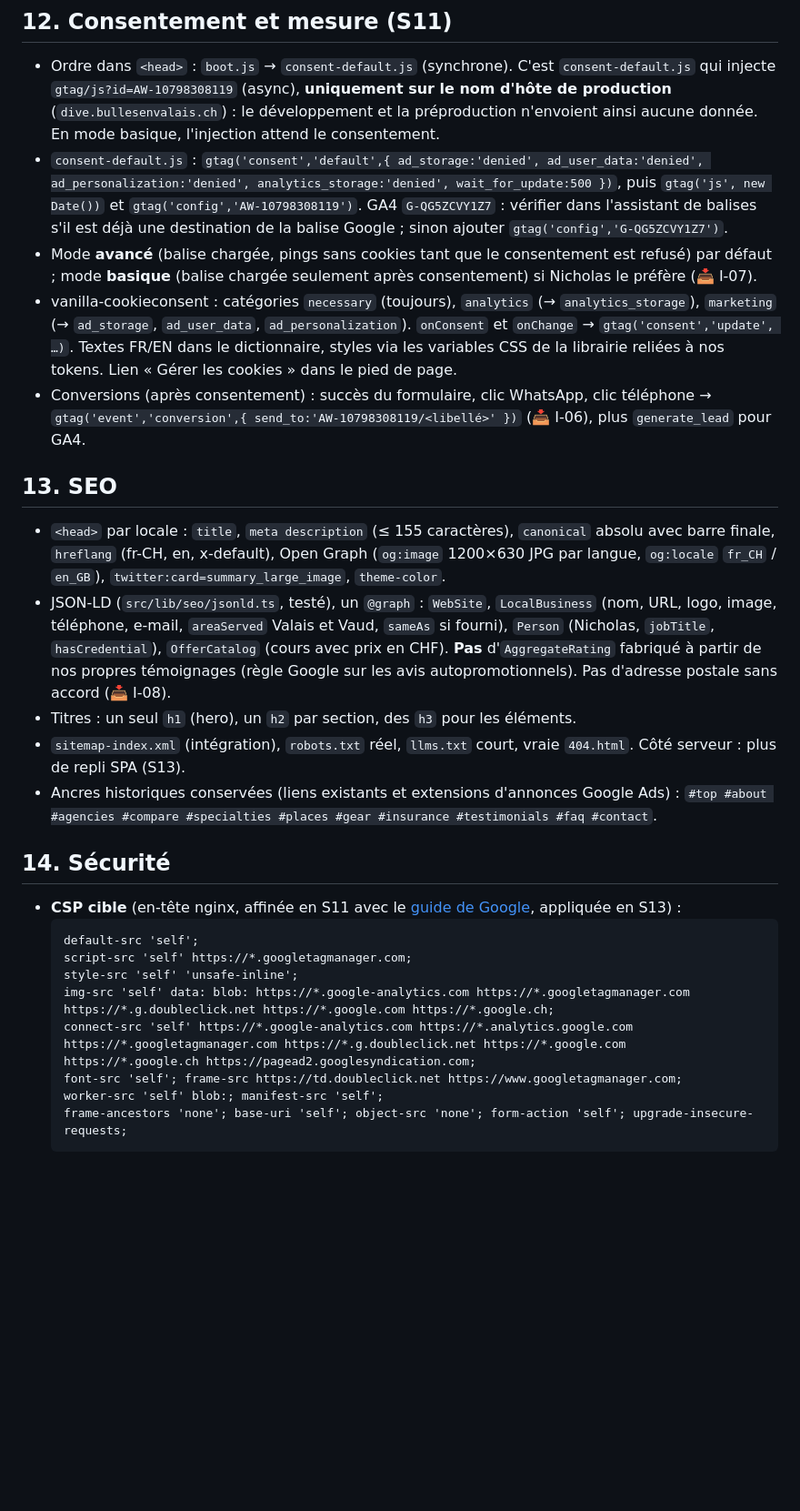
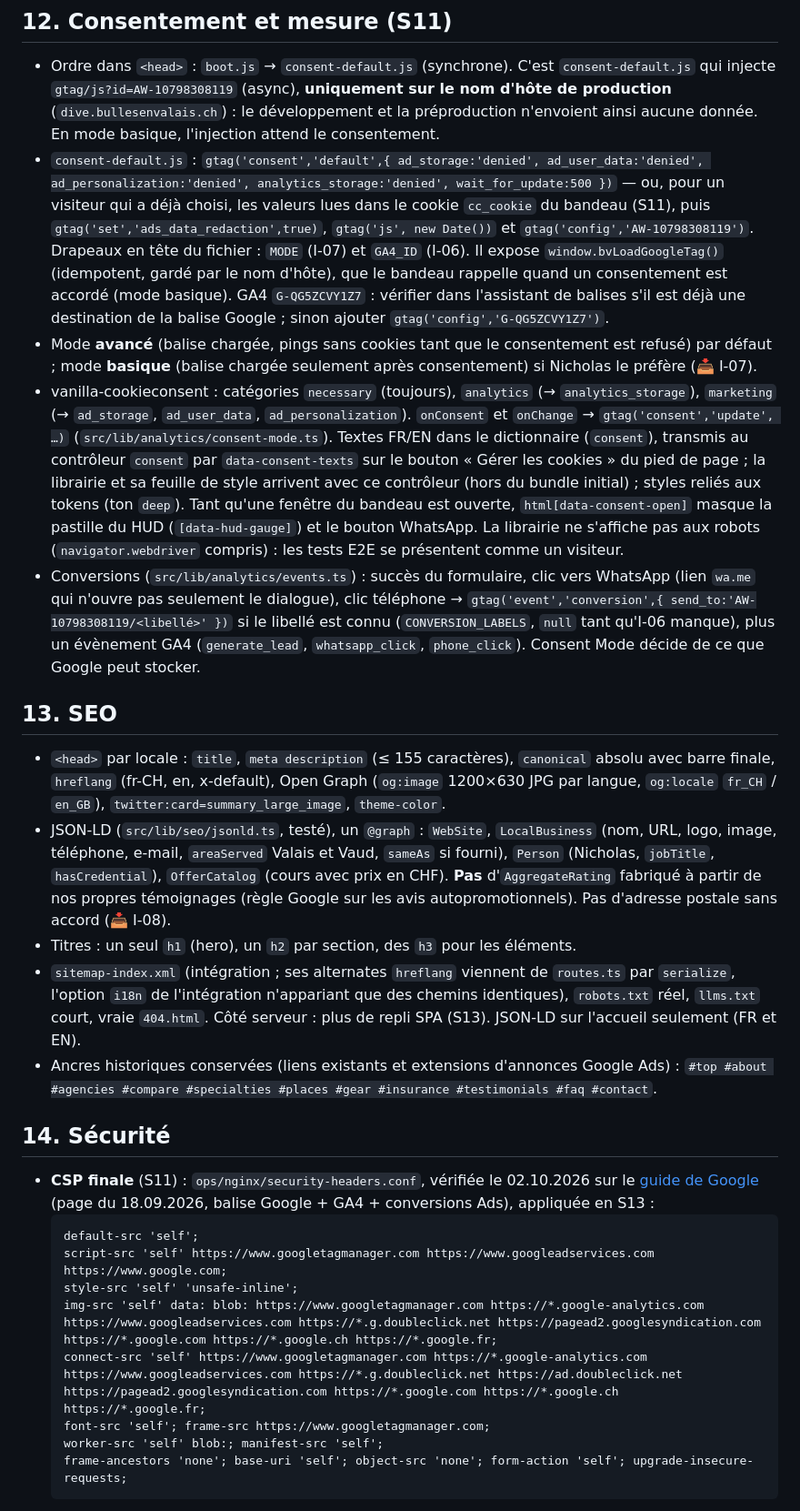
Before and after one commit to NicholasJallan/bulles_en_valais, a Markdown page: plans/refonte-la-descente/02-architecture.md, the part around one of its changes. Shown at 91% size. Rendered like a GitHub page; blank space fills up the shorter version.

Commit message:
docs(plan): S11 specs — final CSP, consent wiring, conversions behind I-06, sitemap alternates
Co-Authored-By: Claude Opus 5.5 <noreply@anthropic.com>
Claude-Session: https://claude.ai/code/session_015BPLWQPTJWwNZtSYTbWzW6

````diff
--- a/plans/refonte-la-descente/02-architecture.md
+++ b/plans/refonte-la-descente/02-architecture.md
@@ -250,29 +250,29 @@ export interface Course {
 ## 12. Consentement et mesure (S11)
 
 - Ordre dans `<head>` : `boot.js` → `consent-default.js` (synchrone). C'est `consent-default.js` qui injecte `gtag/js?id=AW-10798308119` (async), **uniquement sur le nom d'hôte de production** (`dive.bullesenvalais.ch`) : le développement et la préproduction n'envoient ainsi aucune donnée. En mode basique, l'injection attend le consentement.
-- `consent-default.js` : `gtag('consent','default',{ ad_storage:'denied', ad_user_data:'denied', ad_personalization:'denied', analytics_storage:'denied', wait_for_update:500 })`, puis `gtag('js', new Date())` et `gtag('config','AW-10798308119')`. GA4 `G-QG5ZCVY1Z7` : vérifier dans l'assistant de balises s'il est déjà une destination de la balise Google ; sinon ajouter `gtag('config','G-QG5ZCVY1Z7')`.
+- `consent-default.js` : `gtag('consent','default',{ ad_storage:'denied', ad_user_data:'denied', ad_personalization:'denied', analytics_storage:'denied', wait_for_update:500 })` — ou, pour un visiteur qui a déjà choisi, les valeurs lues dans le cookie `cc_cookie` du bandeau (S11), puis `gtag('set','ads_data_redaction',true)`, `gtag('js', new Date())` et `gtag('config','AW-10798308119')`. Drapeaux en tête du fichier : `MODE` (I-07) et `GA4_ID` (I-06). Il expose `window.bvLoadGoogleTag()` (idempotent, gardé par le nom d'hôte), que le bandeau rappelle quand un consentement est accordé (mode basique). GA4 `G-QG5ZCVY1Z7` : vérifier dans l'assistant de balises s'il est déjà une destination de la balise Google ; sinon ajouter `gtag('config','G-QG5ZCVY1Z7')`.
 - Mode **avancé** (balise chargée, pings sans cookies tant que le consentement est refusé) par défaut ; mode **basique** (balise chargée seulement après consentement) si Nicholas le préfère (📥 I-07).
-- vanilla-cookieconsent : catégories `necessary` (toujours), `analytics` (→ `analytics_storage`), `marketing` (→ `ad_storage`, `ad_user_data`, `ad_personalization`). `onConsent` et `onChange` → `gtag('consent','update', …)`. Textes FR/EN dans le dictionnaire, styles via les variables CSS de la librairie reliées à nos tokens. Lien « Gérer les cookies » dans le pied de page.
-- Conversions (après consentement) : succès du formulaire, clic WhatsApp, clic téléphone → `gtag('event','conversion',{ send_to:'AW-10798308119/<libellé>' })` (📥 I-06), plus `generate_lead` pour GA4.
+- vanilla-cookieconsent : catégories `necessary` (toujours), `analytics` (→ `analytics_storage`), `marketing` (→ `ad_storage`, `ad_user_data`, `ad_personalization`). `onConsent` et `onChange` → `gtag('consent','update', …)` (`src/lib/analytics/consent-mode.ts`). Textes FR/EN dans le dictionnaire (`consent`), transmis au contrôleur `consent` par `data-consent-texts` sur le bouton « Gérer les cookies » du pied de page ; la librairie et sa feuille de style arrivent avec ce contrôleur (hors du bundle initial) ; styles reliés aux tokens (ton `deep`). Tant qu'une fenêtre du bandeau est ouverte, `html[data-consent-open]` masque la pastille du HUD (`[data-hud-gauge]`) et le bouton WhatsApp. La librairie ne s'affiche pas aux robots (`navigator.webdriver` compris) : les tests E2E se présentent comme un visiteur.
+- Conversions (`src/lib/analytics/events.ts`) : succès du formulaire, clic vers WhatsApp (lien `wa.me` qui n'ouvre pas seulement le dialogue), clic téléphone → `gtag('event','conversion',{ send_to:'AW-10798308119/<libellé>' })` si le libellé est connu (`CONVERSION_LABELS`, `null` tant qu'I-06 manque), plus un évènement GA4 (`generate_lead`, `whatsapp_click`, `phone_click`). Consent Mode décide de ce que Google peut stocker.
 
 ## 13. SEO
 
 - `<head>` par locale : `title`, `meta description` (≤ 155 caractères), `canonical` absolu avec barre finale, `hreflang` (fr-CH, en, x-default), Open Graph (`og:image` 1200×630 JPG par langue, `og:locale` `fr_CH` / `en_GB`), `twitter:card=summary_large_image`, `theme-color`.
 - JSON-LD (`src/lib/seo/jsonld.ts`, testé), un `@graph` : `WebSite`, `LocalBusiness` (nom, URL, logo, image, téléphone, e-mail, `areaServed` Valais et Vaud, `sameAs` si fourni), `Person` (Nicholas, `jobTitle`, `hasCredential`), `OfferCatalog` (cours avec prix en CHF). **Pas** d'`AggregateRating` fabriqué à partir de nos propres témoignages (règle Google sur les avis autopromotionnels). Pas d'adresse postale sans accord (📥 I-08).
 - Titres : un seul `h1` (hero), un `h2` par section, des `h3` pour les éléments.
-- `sitemap-index.xml` (intégration), `robots.txt` réel, `llms.txt` court, vraie `404.html`. Côté serveur : plus de repli SPA (S13).
+- `sitemap-index.xml` (intégration ; ses alternates `hreflang` viennent de `routes.ts` par `serialize`, l'option `i18n` de l'intégration n'appariant que des chemins identiques), `robots.txt` réel, `llms.txt` court, vraie `404.html`. Côté serveur : plus de repli SPA (S13). JSON-LD sur l'accueil seulement (FR et EN).
 - Ancres historiques conservées (liens existants et extensions d'annonces Google Ads) : `#top #about #agencies #compare #specialties #places #gear #insurance #testimonials #faq #contact`.
 
 ## 14. Sécurité
 
-- **CSP cible** (en-tête nginx, affinée en S11 avec le [guide de Google](https://developers.google.com/tag-platform/security/guides/csp), appliquée en S13) :
+- **CSP finale** (S11) : `ops/nginx/security-headers.conf`, vérifiée le 02.10.2026 sur le [guide de Google](https://developers.google.com/tag-platform/security/guides/csp) (page du 18.09.2026, balise Google + GA4 + conversions Ads), appliquée en S13 :
   ```
   default-src 'self';
-  script-src 'self' https://*.googletagmanager.com;
+  script-src 'self' https://www.googletagmanager.com https://www.googleadservices.com https://www.google.com;
   style-src 'self' 'unsafe-inline';
-  img-src 'self' data: blob: https://*.google-analytics.com https://*.googletagmanager.com https://*.g.doubleclick.net https://*.google.com https://*.google.ch;
-  connect-src 'self' https://*.google-analytics.com https://*.analytics.google.com https://*.googletagmanager.com https://*.g.doubleclick.net https://*.google.com https://*.google.ch https://pagead2.googlesyndication.com;
-  font-src 'self'; frame-src https://td.doubleclick.net https://www.googletagmanager.com;
+  img-src 'self' data: blob: https://www.googletagmanager.com https://*.google-analytics.com https://www.googleadservices.com https://*.g.doubleclick.net https://pagead2.googlesyndication.com https://*.google.com https://*.google.ch https://*.google.fr;
+  connect-src 'self' https://www.googletagmanager.com https://*.google-analytics.com https://www.googleadservices.com https://*.g.doubleclick.net https://ad.doubleclick.net https://pagead2.googlesyndication.com https://*.google.com https://*.google.ch https://*.google.fr;
+  font-src 'self'; frame-src https://www.googletagmanager.com;
   worker-src 'self' blob:; manifest-src 'self';
   frame-ancestors 'none'; base-uri 'self'; object-src 'none'; form-action 'self'; upgrade-insecure-requests;
   ```
````
Also changed, not shown: other parts of plans/refonte-la-descente/02-architecture.md (+2 -2 lines), 1 other file.
